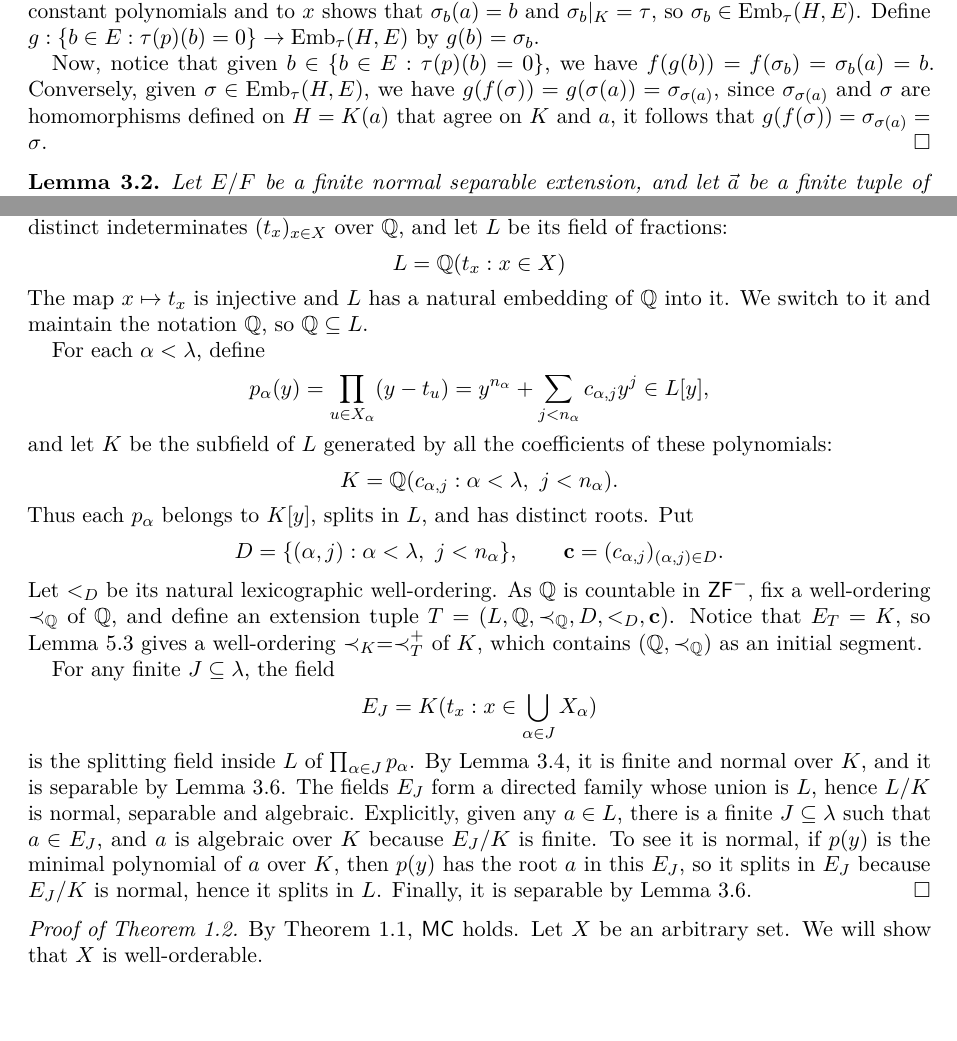
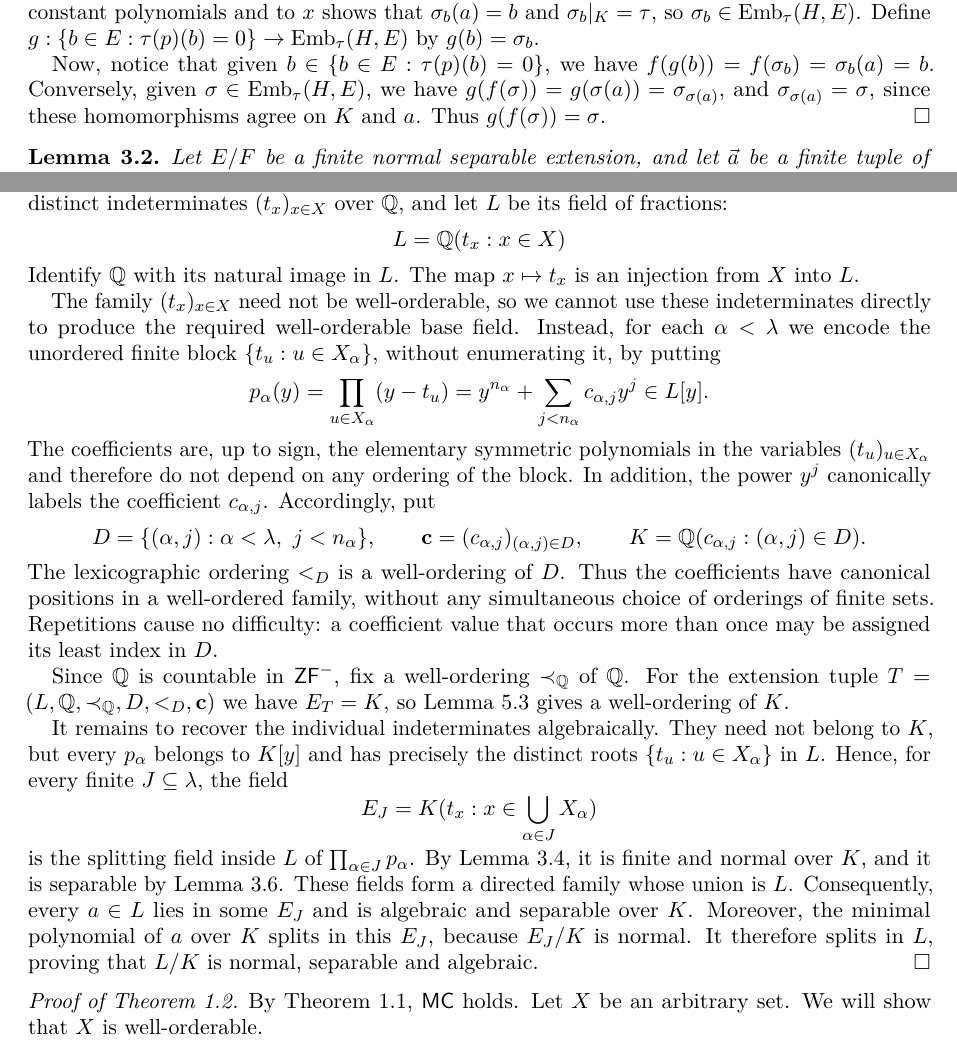
Before and after one commit to vo-rodrigues/ac-vector-space-paper, a LaTeX paper (acpaper.tex, which reads sections/galois-theory.tex, sections/main-theorem.tex): two parts of pages 4 and 12 of 15, joined at a grey line, cut so that both start at the same text, the shorter picture padded with empty space. Compiled offline with pdfLaTeX.

Commit message:
section 6 + typos + title  + lemma 3.1 + lemma 3.6

```diff
--- a/acpaper.tex
+++ b/acpaper.tex
@@ -9,7 +9,7 @@
 \usepackage[hidelinks]{hyperref}
 \input{includes/bibliography}
 \hypersetup{
-  pdftitle={Existence of bases implies the axiom of choice, a foundation free proof},
+  pdftitle={Existence of bases implies the axiom of choice, a foundation-free proof},
   pdfsubject={Axiom of choice and vector space bases in ZF without Foundation},
   pdfkeywords={Axiom of choice, axiom of foundation, axiom of multiple choice,
     vector space bases, normal field extensions}
@@ -47,7 +47,7 @@
 \newtheorem{claim}{Claim}[theorem]
 
 \title[Vector space bases without Foundation]
-{Existence of bases implies the axiom of choice, a foundation free proof}
+{Existence of bases implies the axiom of choice, a foundation-free proof}
 
 \author{Gabriel Fernandes}
 \address{Department of Mathematics, Institute of Mathematics and Computer
--- a/sections/galois-theory.tex
+++ b/sections/galois-theory.tex
@@ -113,7 +114,8 @@ Define $g:\{b\in E:\tau(p)(b)=0\}\to\Emb_{\tau}(H,E)$ by $g(b)=\sigma_b$.
 Now, notice that given $b \in \{b\in E:\tau(p)(b)=0\}$, we have $f(g(b))=f(\sigma_b)=\sigma_b(a)=b$.
 Conversely, given $\sigma \in \Emb_{\tau}(H,E)$, we have
 $g(f(\sigma))=g(\sigma(a))=\sigma_{\sigma(a)}$,
-since $\sigma_{\sigma(a)}$ and $\sigma$ are homomorphisms defined on $H=K(a)$ that agree on $K$ and $a$, it follows that $g(f(\sigma ))= \sigma_{\sigma(a)}=\sigma$.
+and $\sigma_{\sigma(a)}=\sigma$, since these homomorphisms agree on $K$ and $a$.
+Thus $g(f(\sigma))=\sigma$.
 \end{proof}
 
 \begin{lemma}\label{lem:count-embeddings}
--- a/sections/main-theorem.tex
+++ b/sections/main-theorem.tex
@@ -13,45 +13,53 @@ Let $\Q[t_x:x\in X]$ be the polynomial ring in distinct indeterminates $(t_x)_{x
 \[
  L=\Q(t_x:x\in X)
 \]
-The map $x\mapsto t_x$ is injective and $L$ has a natural embedding of $\Q$ into it.
-We switch to it and maintain the notation $\Q$, so $\Q\subseteq L$.
+Identify $\Q$ with its natural image in $L$. The map $x\mapsto t_x$ is
+an injection from $X$ into $L$.
 
-For each $\alpha<\lambda$, define
+The family $(t_x)_{x\in X}$ need not be well-orderable, so we cannot use
+these indeterminates directly to produce the required well-orderable base
+field. Instead, for each $\alpha<\lambda$ we encode the unordered finite
+block $\{t_u:u\in X_\alpha\}$, without enumerating it, by putting
 \[
  p_\alpha(y)=\prod_{u\in X_\alpha}(y-t_u)
             =y^{n_\alpha}+\sum_{j<n_\alpha}c_{\alpha,j}y^j
-            \in L[y],
+            \in L[y].
 \]
-and let $K$ be the subfield of $L$ generated by all the coefficients
-of these polynomials:
-\[
- K=\Q(c_{\alpha,j}:\alpha<\lambda,\ j<n_\alpha).
-\]
-Thus each $p_\alpha$ belongs to $K[y]$, splits in $L$, and has distinct roots.
-Put
+The coefficients are, up to sign, the elementary symmetric polynomials in
+the variables $(t_u)_{u\in X_\alpha}$ and therefore do not depend on any
+ordering of the block. In addition, the power $y^j$ canonically labels the
+coefficient $c_{\alpha,j}$. Accordingly, put
 \[
  D=\{(\alpha,j):\alpha<\lambda,\ j<n_\alpha\},
- \qquad \mathbf c=(c_{\alpha,j})_{(\alpha,j)\in D}.
+ \qquad \mathbf c=(c_{\alpha,j})_{(\alpha,j)\in D},
+ \qquad K=\Q(c_{\alpha,j}:(\alpha,j)\in D).
 \]
-Let $<_D$ be its natural lexicographic well-ordering.
-As $\Q$ is countable in $\ZFm$, fix a well-ordering $\prec_{\Q}$ of $\Q$,
-and define an extension tuple $T=(L,\Q,\prec_{\Q},D,<_D,\mathbf c)$.
-Notice that $E_T=K$, so Lemma~\ref{lem:orderExtension} gives a well-ordering
-$\prec_K=\prec_T^+$ of $K$, which contains $(\Q,\prec_{\Q})$
-as an initial segment.
+The lexicographic ordering $<_D$ is a well-ordering of $D$. Thus the
+coefficients have canonical positions in a well-ordered family, without any
+simultaneous choice of orderings of finite sets. Repetitions cause no
+difficulty: a coefficient value that occurs more than once may be assigned
+its least index in $D$.
 
-For any finite
+Since $\Q$ is countable in $\ZFm$, fix a well-ordering $\prec_{\Q}$ of
+$\Q$. For the extension tuple
+$T=(L,\Q,\prec_{\Q},D,<_D,\mathbf c)$ we have $E_T=K$, so
+Lemma~\ref{lem:orderExtension} gives a well-ordering of $K$.
+
+It remains to recover the individual indeterminates algebraically. They need
+not belong to $K$, but every $p_\alpha$ belongs to $K[y]$ and has precisely
+the distinct roots $\{t_u:u\in X_\alpha\}$ in $L$. Hence, for every finite
 $J\subseteq\lambda$, the field
 \[
  E_J=K(t_x:x\in\bigcup_{\alpha\in J}X_\alpha)
 \]
 is the splitting field inside $L$ of
 $\prod_{\alpha\in J}p_\alpha$. By Lemma~\ref{lem:splitting-normal},
-it is finite and normal over $K$, and it is separable by Lemma~\ref{lem:normal-separable}. The fields $E_J$ form a directed family
-whose union is $L$, hence $L/K$ is normal, separable and algebraic.
-Explicitly, given any $a \in L$, there is a finite $J\subseteq\lambda$ such that $a\in E_J$, and $a$ is algebraic over $K$ because $E_J/K$ is finite.
-To see it is normal, if $p(y)$ is the minimal polynomial of $a$ over $K$, then $p(y)$ has the root $a$ in this $E_J$, so it splits in $E_J$ because $E_J/K$ is normal, hence it splits in $L$.
-Finally, it is separable by Lemma~\ref{lem:normal-separable}.
+it is finite and normal over $K$, and it is separable by
+Lemma~\ref{lem:normal-separable}. These fields form a directed family whose
+union is $L$. Consequently, every $a\in L$ lies in some $E_J$ and is
+algebraic and separable over $K$. Moreover, the minimal polynomial of $a$
+over $K$ splits in this $E_J$, because $E_J/K$ is normal. It therefore
+splits in $L$, proving that $L/K$ is normal, separable and algebraic.
 \end{proof}
 
 \begin{proof}[Proof of Theorem~\ref{thm:main}]
```
Also changed, not shown: sections/algebraic-extension.tex (+4 -4 lines), sections/conclusion.tex (+3 -2 lines), sections/finite-bases.tex (+1 -1 lines), sections/introduction.tex (+2 -2 lines), sections/galois-theory.tex (12 more changed lines).
